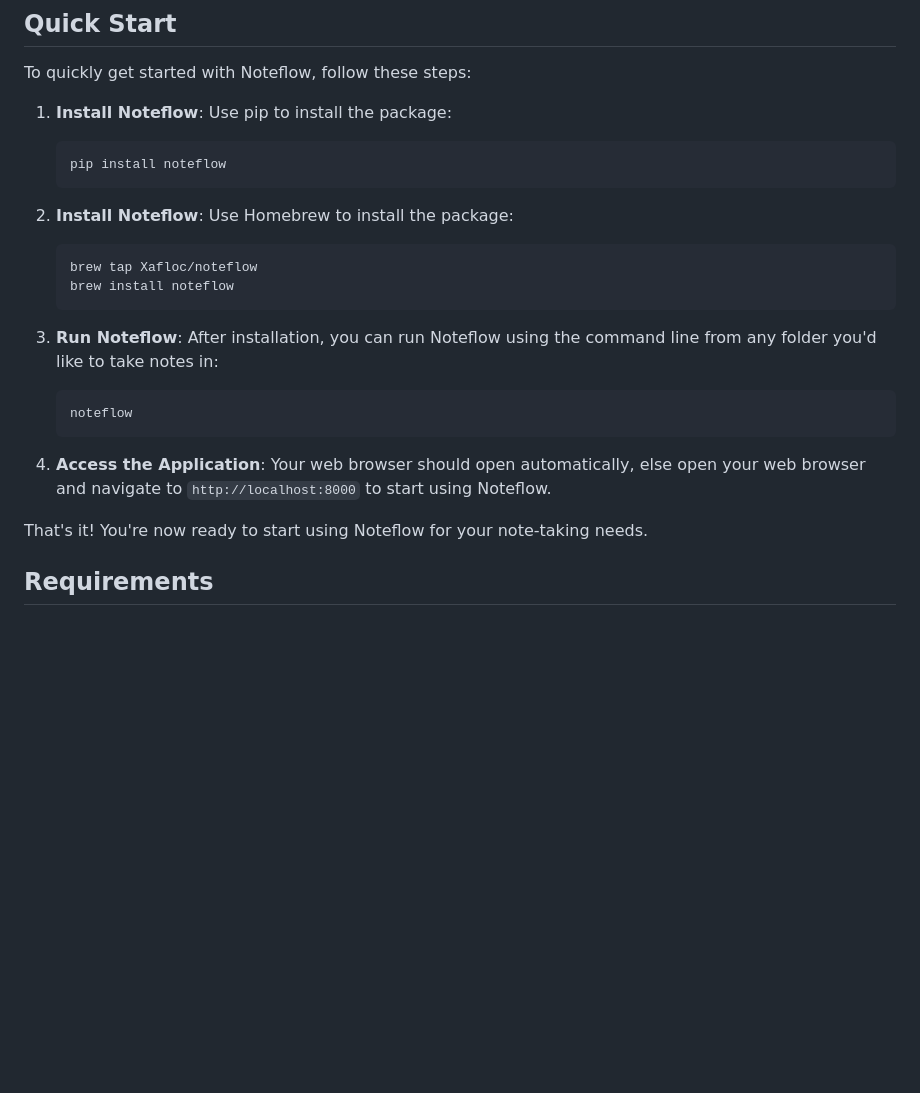
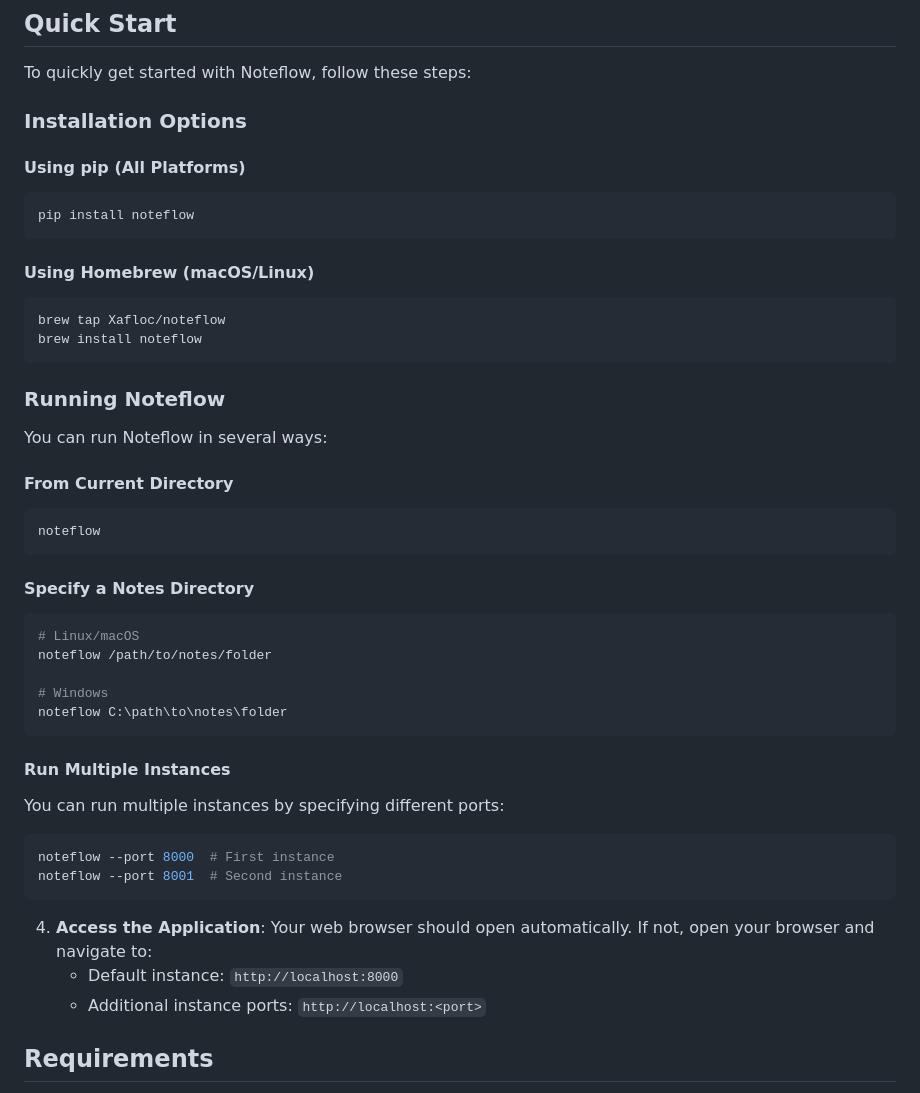
Before and after one commit to Xafloc/NoteFlow, a Markdown page: README.md, the part around one of its changes. GitHub-like rendering; blank space fills up the shorter version.

Commit message:
v0.2.2 release - bug fixes, argument based startup for alternate folder locations

````diff
--- a/README.md
+++ b/README.md
@@ -32,28 +32,47 @@ NoteFlow is a lightweight, Markdown-based note-taking application with task mana
 
 To quickly get started with Noteflow, follow these steps:
 
-1. **Install Noteflow**: Use pip to install the package:
+### Installation Options
 
-   ```bash
-   pip install noteflow
-   ```
+#### Using pip (All Platforms)
+```bash
+pip install noteflow
+```
 
-2. **Install Noteflow**: Use Homebrew to install the package:
+#### Using Homebrew (macOS/Linux)
+```bash
+brew tap Xafloc/noteflow
+brew install noteflow
+```
 
-   ```bash
-   brew tap Xafloc/noteflow
-   brew install noteflow
-   ```
+### Running Noteflow
 
-3. **Run Noteflow**: After installation, you can run Noteflow using the command line from any folder you'd like to take notes in:
+You can run Noteflow in several ways:
 
-   ```bash
-   noteflow
-   ```
+#### From Current Directory
+```bash
+noteflow
+```
 
-4. **Access the Application**: Your web browser should open automatically, else open your web browser and navigate to `http://localhost:8000` to start using Noteflow.
+#### Specify a Notes Directory
+```bash
+# Linux/macOS
+noteflow /path/to/notes/folder
 
-That's it! You're now ready to start using Noteflow for your note-taking needs.
+# Windows
+noteflow C:\path\to\notes\folder
+```
+
+#### Run Multiple Instances
+You can run multiple instances by specifying different ports:
+```bash
+noteflow --port 8000  # First instance
+noteflow --port 8001  # Second instance
+```
+
+4. **Access the Application**: Your web browser should open automatically. If not, open your browser and navigate to:
+   - Default instance: `http://localhost:8000`
+   - Additional instance ports: `http://localhost:<port>`
 
 ## Requirements
 
````
Also changed, not shown: other parts of README.md (+4 -1 lines), screenshot_1.png, screenshot_2.png, screenshot_3.png, screenshot_4.png, screenshot_5.png, 4 other files.
